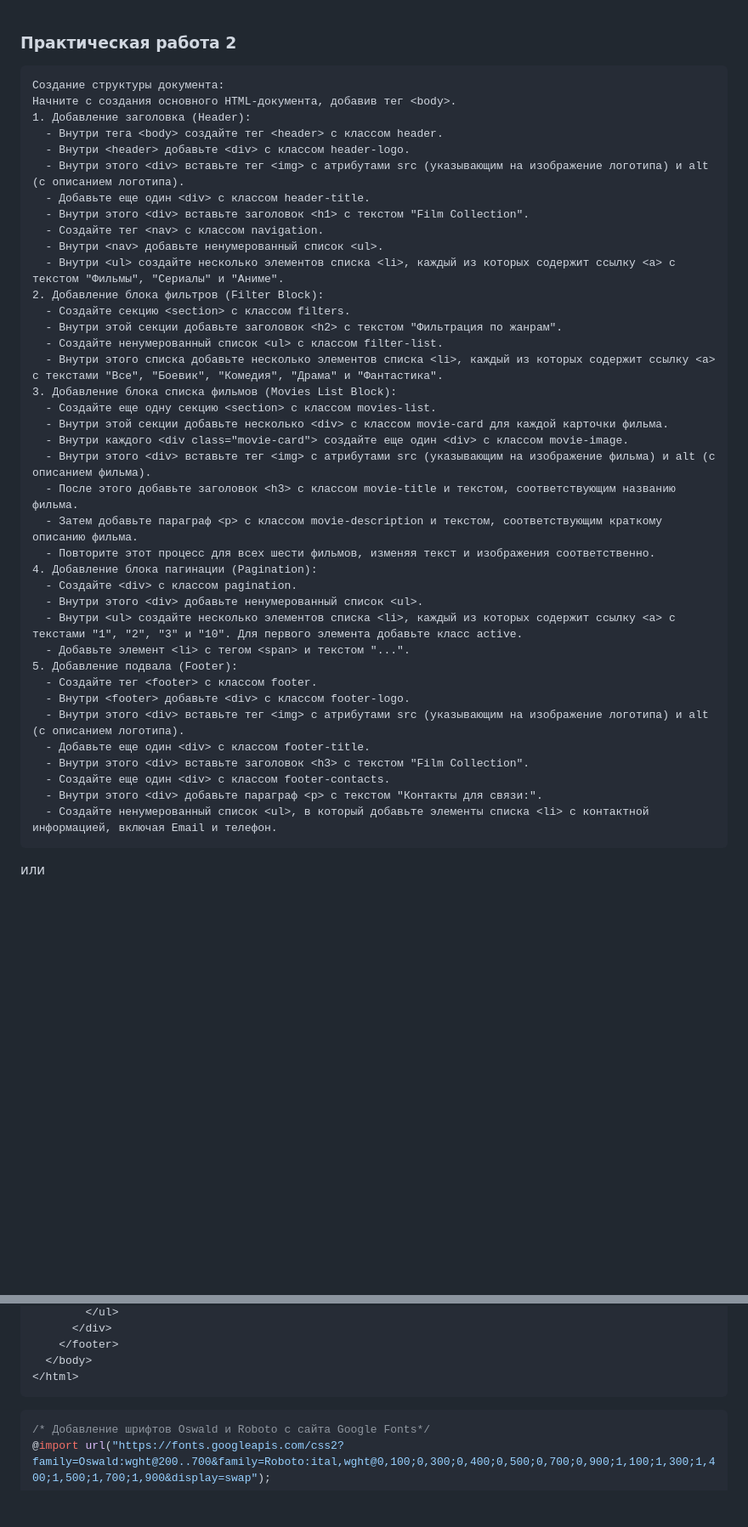
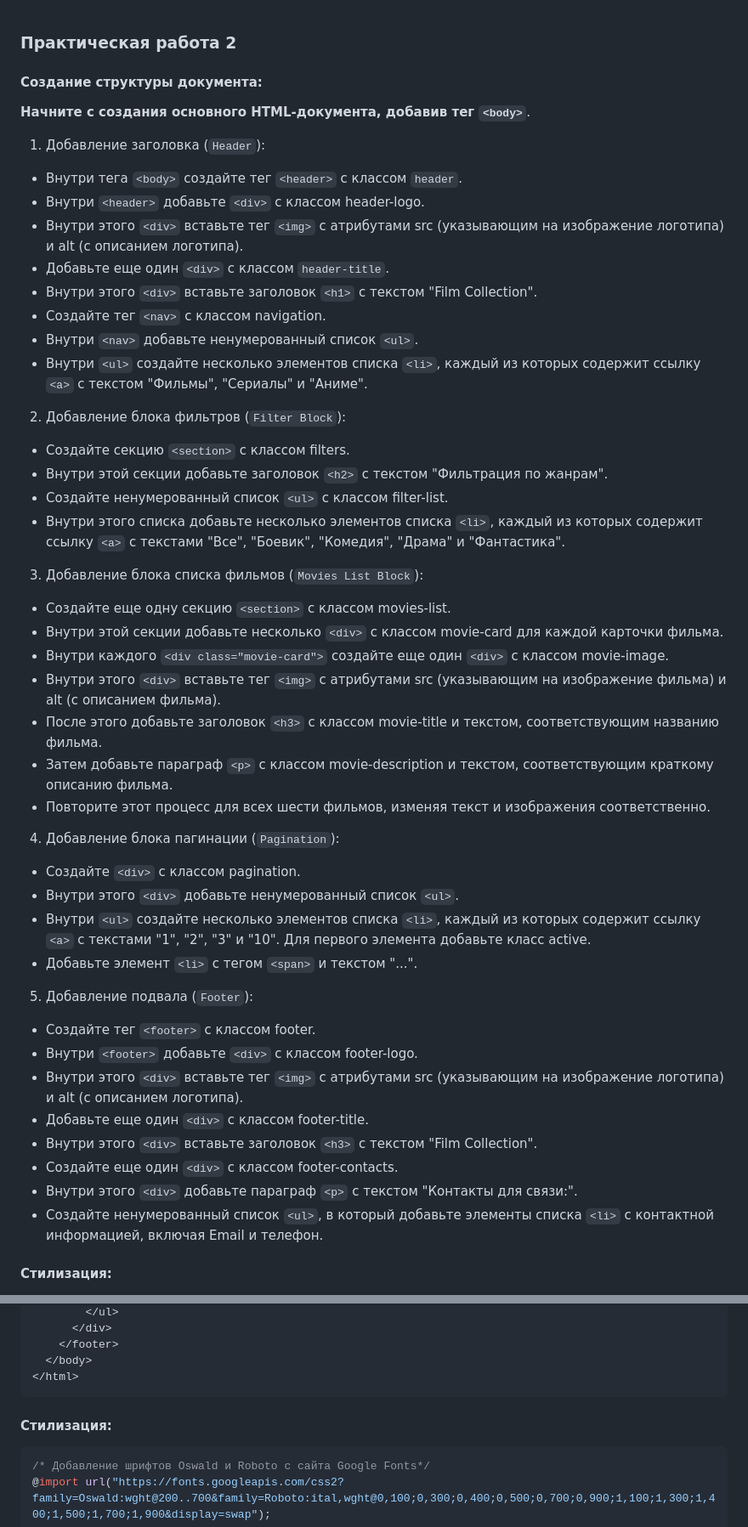
Before and after one commit to Mikey191/html-css-course-start, a Markdown page: work_lesson10_practece_first.md, 2 parts joined by grey strips. Shown: that part at 85% size. Rendered like a GitHub page; blank space fills up the shorter version.

Commit message:
practice lesson 10 second

````diff
--- a/work_lesson10_practece_first.md
+++ b/work_lesson10_practece_first.md
@@ -1,45 +1,44 @@
 ### Практическая работа 2
 
-```
-Создание структуры документа:
-Начните с создания основного HTML-документа, добавив тег <body>.
-1. Добавление заголовка (Header):
-  - Внутри тега <body> создайте тег <header> с классом header.
-  - Внутри <header> добавьте <div> с классом header-logo.
-  - Внутри этого <div> вставьте тег <img> с атрибутами src (указывающим на изображение логотипа) и alt (с описанием логотипа).
-  - Добавьте еще один <div> с классом header-title.
-  - Внутри этого <div> вставьте заголовок <h1> с текстом "Film Collection".
-  - Создайте тег <nav> с классом navigation.
-  - Внутри <nav> добавьте ненумерованный список <ul>.
-  - Внутри <ul> создайте несколько элементов списка <li>, каждый из которых содержит ссылку <a> с текстом "Фильмы", "Сериалы" и "Аниме".
-2. Добавление блока фильтров (Filter Block):
-  - Создайте секцию <section> с классом filters.
-  - Внутри этой секции добавьте заголовок <h2> с текстом "Фильтрация по жанрам".
-  - Создайте ненумерованный список <ul> с классом filter-list.
-  - Внутри этого списка добавьте несколько элементов списка <li>, каждый из которых содержит ссылку <a> с текстами "Все", "Боевик", "Комедия", "Драма" и "Фантастика".
-3. Добавление блока списка фильмов (Movies List Block):
-  - Создайте еще одну секцию <section> с классом movies-list.
-  - Внутри этой секции добавьте несколько <div> с классом movie-card для каждой карточки фильма.
-  - Внутри каждого <div class="movie-card"> создайте еще один <div> с классом movie-image.
-  - Внутри этого <div> вставьте тег <img> с атрибутами src (указывающим на изображение фильма) и alt (с описанием фильма).
-  - После этого добавьте заголовок <h3> с классом movie-title и текстом, соответствующим названию фильма.
-  - Затем добавьте параграф <p> с классом movie-description и текстом, соответствующим краткому описанию фильма.
+#### Создание структуры документа:
+
+**Начните с создания основного HTML-документа, добавив тег `<body>`**.
+1. Добавление заголовка (`Header`):
+  - Внутри тега `<body>` создайте тег `<header>` с классом `header`.
+  - Внутри `<header>` добавьте `<div>` с классом header-logo.
+  - Внутри этого `<div>` вставьте тег `<img>` с атрибутами src (указывающим на изображение логотипа) и alt (с описанием логотипа).
+  - Добавьте еще один `<div>` с классом `header-title`.
+  - Внутри этого `<div>` вставьте заголовок `<h1>` с текстом "Film Collection".
+  - Создайте тег `<nav>` с классом navigation.
+  - Внутри `<nav>` добавьте ненумерованный список `<ul>`.
+  - Внутри `<ul>` создайте несколько элементов списка `<li>`, каждый из которых содержит ссылку `<a>` с текстом "Фильмы", "Сериалы" и "Аниме".
+2. Добавление блока фильтров (`Filter Block`):
+  - Создайте секцию `<section>` с классом filters.
+  - Внутри этой секции добавьте заголовок `<h2>` с текстом "Фильтрация по жанрам".
+  - Создайте ненумерованный список `<ul>` с классом filter-list.
+  - Внутри этого списка добавьте несколько элементов списка `<li>`, каждый из которых содержит ссылку `<a>` с текстами "Все", "Боевик", "Комедия", "Драма" и "Фантастика".
+3. Добавление блока списка фильмов (`Movies List Block`):
+  - Создайте еще одну секцию `<section>` с классом movies-list.
+  - Внутри этой секции добавьте несколько `<div>` с классом movie-card для каждой карточки фильма.
+  - Внутри каждого `<div class="movie-card">` создайте еще один `<div>` с классом movie-image.
+  - Внутри этого `<div>` вставьте тег `<img>` с атрибутами src (указывающим на изображение фильма) и alt (с описанием фильма).
+  - После этого добавьте заголовок `<h3>` с классом movie-title и текстом, соответствующим названию фильма.
+  - Затем добавьте параграф `<p>` с классом movie-description и текстом, соответствующим краткому описанию фильма.
   - Повторите этот процесс для всех шести фильмов, изменяя текст и изображения соответственно.
-4. Добавление блока пагинации (Pagination):
-  - Создайте <div> с классом pagination.
-  - Внутри этого <div> добавьте ненумерованный список <ul>.
-  - Внутри <ul> создайте несколько элементов списка <li>, каждый из которых содержит ссылку <a> с текстами "1", "2", "3" и "10". Для первого элемента добавьте класс active.
-  - Добавьте элемент <li> с тегом <span> и текстом "...".
-5. Добавление подвала (Footer):
-  - Создайте тег <footer> с классом footer.
-  - Внутри <footer> добавьте <div> с классом footer-logo.
-  - Внутри этого <div> вставьте тег <img> с атрибутами src (указывающим на изображение логотипа) и alt (с описанием логотипа).
-  - Добавьте еще один <div> с классом footer-title.
-  - Внутри этого <div> вставьте заголовок <h3> с текстом "Film Collection".
-  - Создайте еще один <div> с классом footer-contacts.
-  - Внутри этого <div> добавьте параграф <p> с текстом "Контакты для связи:".
-  - Создайте ненумерованный список <ul>, в который добавьте элементы списка <li> с контактной информацией, включая Email и телефон.
-```
+4. Добавление блока пагинации (`Pagination`):
+  - Создайте `<div>` с классом pagination.
+  - Внутри этого `<div>` добавьте ненумерованный список `<ul>`.
+  - Внутри `<ul>` создайте несколько элементов списка `<li>`, каждый из которых содержит ссылку `<a>` с текстами "1", "2", "3" и "10". Для первого элемента добавьте класс active.
+  - Добавьте элемент `<li>` с тегом `<span>` и текстом "...".
+5. Добавление подвала (`Footer`):
+  - Создайте тег `<footer>` с классом footer.
+  - Внутри `<footer>` добавьте `<div>` с классом footer-logo.
+  - Внутри этого `<div>` вставьте тег `<img>` с атрибутами src (указывающим на изображение логотипа) и alt (с описанием логотипа).
+  - Добавьте еще один `<div>` с классом footer-title.
+  - Внутри этого `<div>` вставьте заголовок `<h3>` с текстом "Film Collection".
+  - Создайте еще один `<div>` с классом footer-contacts.
+  - Внутри этого `<div>` добавьте параграф `<p>` с текстом "Контакты для связи:".
+  - Создайте ненумерованный список `<ul>`, в который добавьте элементы списка `<li>` с контактной информацией, включая Email и телефон.
 
-или
+#### Стилизация:
 
@@ -269,7 +308,7 @@ html-разметка
   </body>
 </html>
 ```
-
+#### **Стилизация**:
 ```css
 /* Добавление шрифтов Oswald и Roboto с сайта Google Fonts*/
 @import url("https://fonts.googleapis.com/css2?family=Oswald:wght@200..700&family=Roboto:ital,wght@0,100;0,300;0,400;0,500;0,700;0,900;1,100;1,300;1,400;1,500;1,700;1,900&display=swap");
````
Also changed, not shown: other parts of work_lesson10_practece_first.md (+138 -98 lines).
